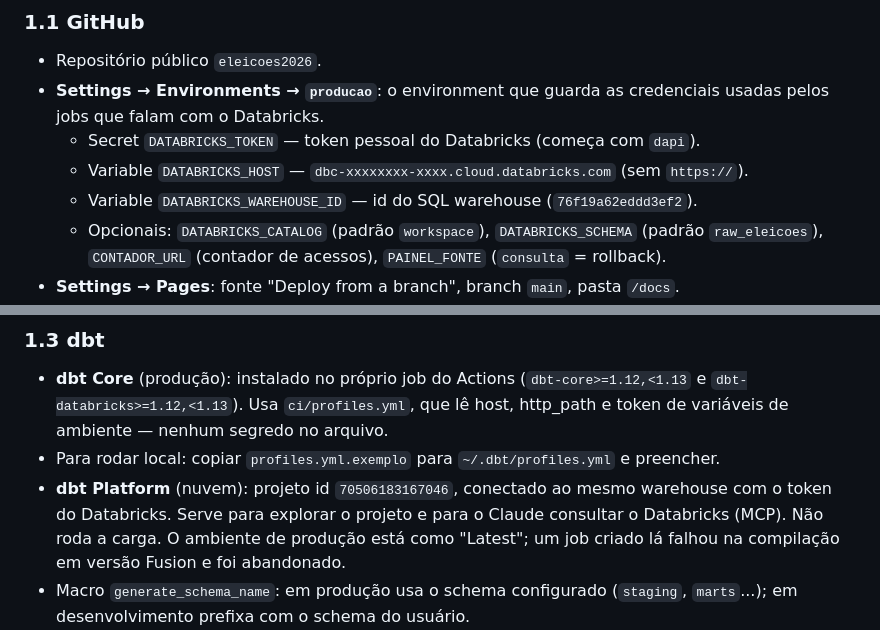
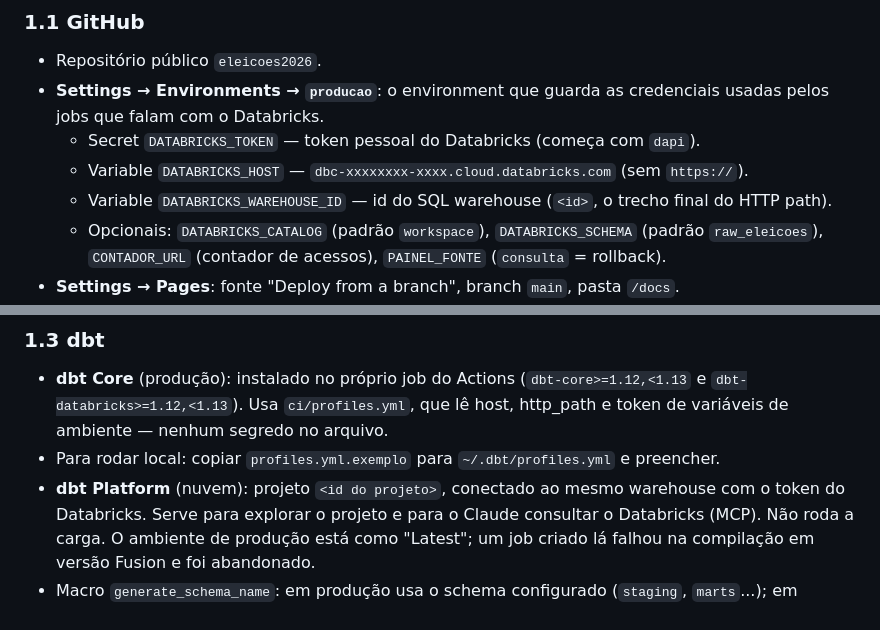
Before and after one commit to pedro-parreiracruz/eleicoes2026, a Markdown page: docs/CURSO_ENGENHARIA_DADOS.md, 2 parts joined by grey strips. GitHub-like rendering.

Commit message:
Dossie: tira o id do warehouse e do projeto dbt (repositorio publico)
Co-Authored-By: Claude Opus 5.5 <noreply@anthropic.com>
Claude-Session: https://claude.ai/code/session_0128UCyGp44GweoAHfzjqpnM

```diff
--- a/docs/CURSO_ENGENHARIA_DADOS.md
+++ b/docs/CURSO_ENGENHARIA_DADOS.md
@@ -41,7 +41,7 @@ artifact ("Arquitetura do eleicoes2026").
   jobs que falam com o Databricks.
   - Secret `DATABRICKS_TOKEN` — token pessoal do Databricks (começa com `dapi`).
   - Variable `DATABRICKS_HOST` — `dbc-xxxxxxxx-xxxx.cloud.databricks.com` (sem `https://`).
-  - Variable `DATABRICKS_WAREHOUSE_ID` — id do SQL warehouse (`76f19a62eddd3ef2`).
+  - Variable `DATABRICKS_WAREHOUSE_ID` — id do SQL warehouse (`<id>`, o trecho final do HTTP path).
   - Opcionais: `DATABRICKS_CATALOG` (padrão `workspace`), `DATABRICKS_SCHEMA` (padrão
     `raw_eleicoes`), `CONTADOR_URL` (contador de acessos), `PAINEL_FONTE` (`consulta` = rollback).
 - **Settings → Pages**: fonte "Deploy from a branch", branch `main`, pasta `/docs`.
@@ -79,7 +79,7 @@ de produção.
   (`dbt-core>=1.12,<1.13` e `dbt-databricks>=1.12,<1.13`). Usa `ci/profiles.yml`, que lê host,
   http_path e token de variáveis de ambiente — nenhum segredo no arquivo.
 - Para rodar local: copiar `profiles.yml.exemplo` para `~/.dbt/profiles.yml` e preencher.
-- **dbt Platform** (nuvem): projeto id `70506183167046`, conectado ao mesmo warehouse com o token
+- **dbt Platform** (nuvem): projeto `<id do projeto>`, conectado ao mesmo warehouse com o token
   do Databricks. Serve para explorar o projeto e para o Claude consultar o Databricks (MCP). Não
   roda a carga. O ambiente de produção está como "Latest"; um job criado lá falhou na compilação
   em versão Fusion e foi abandonado.
```
